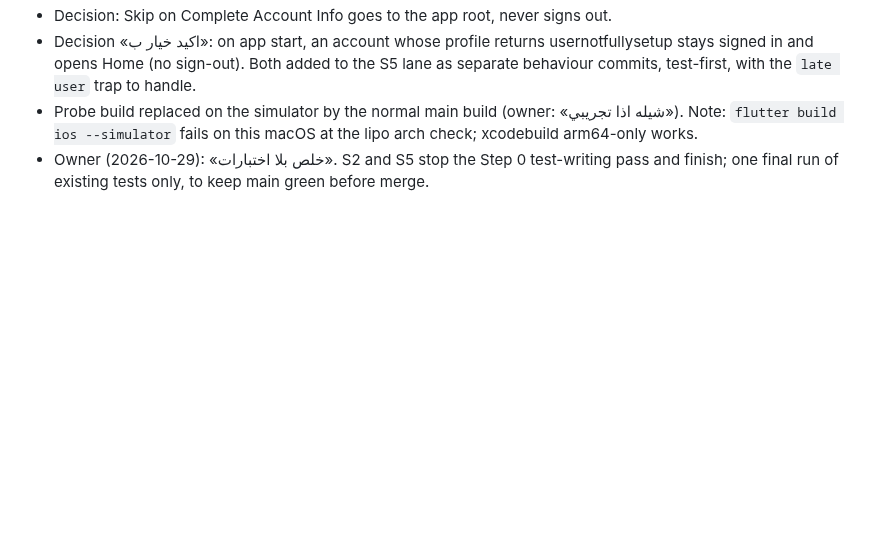
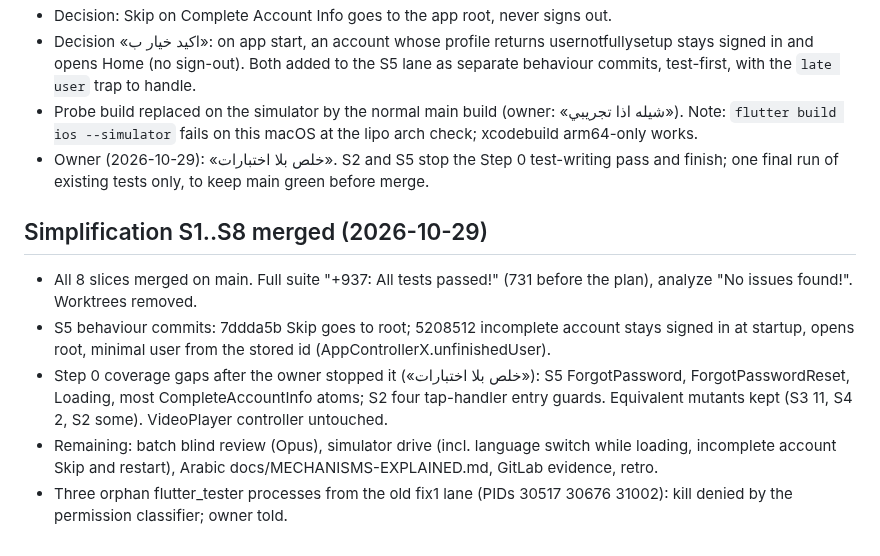
Before and after one commit to RAKAN-ALHAWAR/Messengers-of-Peace-Academy---MPA, a Markdown page: docs/CLAUDE-RUN-2026-10-28.md, the part around the change. Drawn GitHub-style; blank space fills up the shorter version.

Commit message:
docs: simplification merged, remaining steps
Co-Authored-By: Claude Opus 5.5 <noreply@anthropic.com>

```diff
--- a/docs/CLAUDE-RUN-2026-10-28.md
+++ b/docs/CLAUDE-RUN-2026-10-28.md
@@ -179,3 +179,11 @@ Parallel: complete-account save failure on account 2 under diagnosis (Sonnet, wo
 - Decision «اكيد خيار ب»: on app start, an account whose profile returns usernotfullysetup stays signed in and opens Home (no sign-out). Both added to the S5 lane as separate behaviour commits, test-first, with the `late user` trap to handle.
 - Probe build replaced on the simulator by the normal main build (owner: «شيله اذا تجريبي»). Note: `flutter build ios --simulator` fails on this macOS at the lipo arch check; xcodebuild arm64-only works.
 - Owner (2026-10-29): «خلص بلا اختبارات». S2 and S5 stop the Step 0 test-writing pass and finish; one final run of existing tests only, to keep main green before merge.
+
+## Simplification S1..S8 merged (2026-10-29)
+
+- All 8 slices merged on main. Full suite "+937: All tests passed!" (731 before the plan), analyze "No issues found!". Worktrees removed.
+- S5 behaviour commits: 7ddda5b Skip goes to root; 5208512 incomplete account stays signed in at startup, opens root, minimal user from the stored id (AppControllerX.unfinishedUser).
+- Step 0 coverage gaps after the owner stopped it («خلص بلا اختبارات»): S5 ForgotPassword, ForgotPasswordReset, Loading, most CompleteAccountInfo atoms; S2 four tap-handler entry guards. Equivalent mutants kept (S3 11, S4 2, S2 some). VideoPlayer controller untouched.
+- Remaining: batch blind review (Opus), simulator drive (incl. language switch while loading, incomplete account Skip and restart), Arabic docs/MECHANISMS-EXPLAINED.md, GitLab evidence, retro.
+- Three orphan flutter_tester processes from the old fix1 lane (PIDs 30517 30676 31002): kill denied by the permission classifier; owner told.
```
